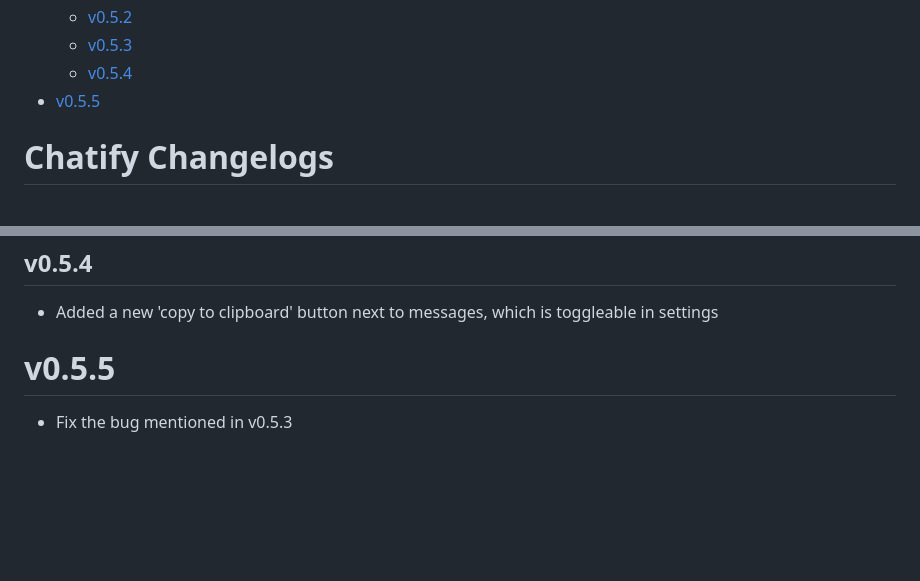
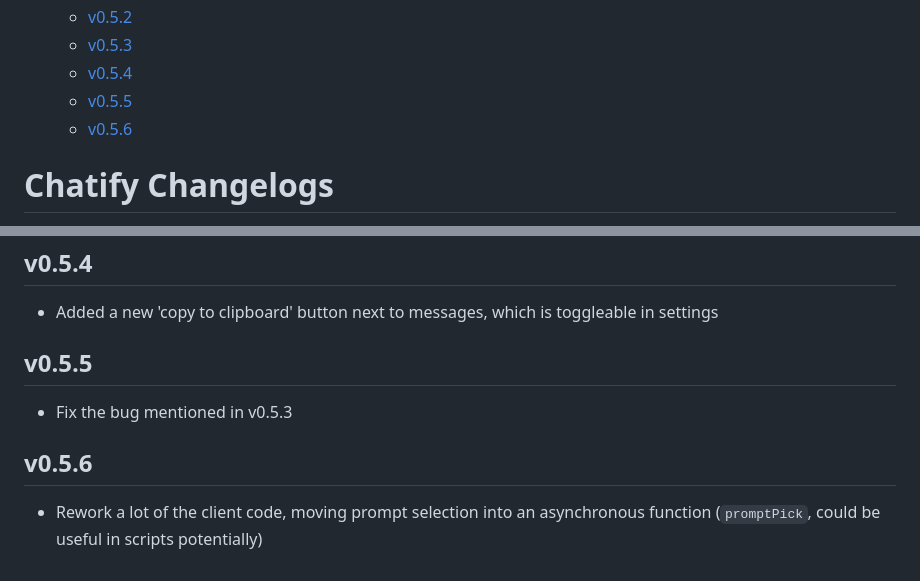
Before and after one commit to datkat21/ChatGPT-Chatify, a Markdown page: CHANGELOG.md, 2 parts joined by grey strips. GitHub-like rendering; blank space fills up the shorter version.

```diff
--- a/CHANGELOG.md
+++ b/CHANGELOG.md
@@ -9,7 +9,8 @@
   - [v0.5.2](#v052)
   - [v0.5.3](#v053)
   - [v0.5.4](#v054)
-- [v0.5.5](#v055)
+  - [v0.5.5](#v055)
+  - [v0.5.6](#v056)
 
 
 # Chatify Changelogs
@@ -85,6 +86,10 @@ This document will update alongside the changelogs that come with each new versi
 
 - Added a new 'copy to clipboard' button next to messages, which is toggleable in settings
 
-# v0.5.5
+## v0.5.5
 
 - Fix the bug mentioned in v0.5.3
+
+## v0.5.6
+
+- Rework a lot of the client code, moving prompt selection into an asynchronous function (`promptPick`, could be useful in scripts potentially)
```
